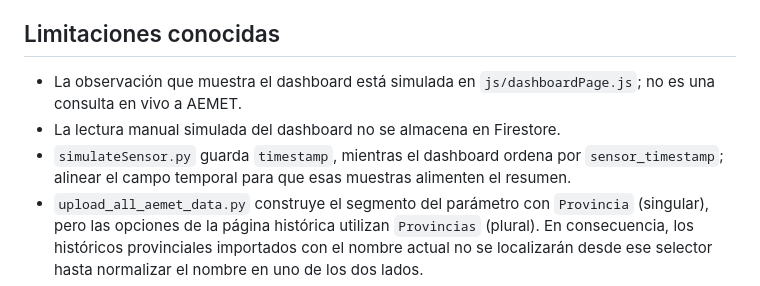
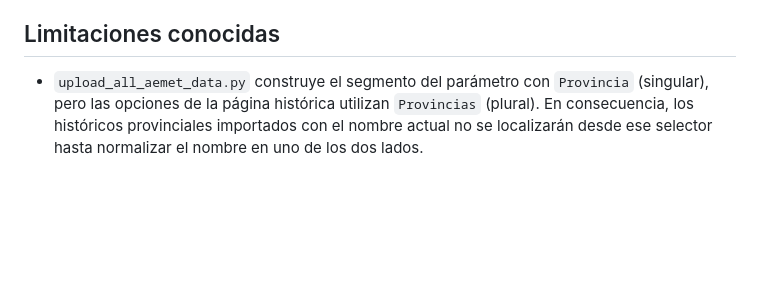
Before and after one commit to MaikelGz/SA-Proyecto, a Markdown page: README.md, the part around the change. Drawn GitHub-style; blank space fills up the shorter version.

Commit message:
v3
Removed known limitations section from README.

```diff
--- a/README.md
+++ b/README.md
@@ -261,10 +261,6 @@ La configuración detallada, la explicación del conocimiento documental, el con
 - El navegador llama al chat por HTTP en `localhost`; para una instalación remota deberá configurar una URL accesible y HTTPS, además de ajustar CORS.
 
 ## Limitaciones conocidas
-
-- La observación que muestra el dashboard está simulada en `js/dashboardPage.js`; no es una consulta en vivo a AEMET.
-- La lectura manual simulada del dashboard no se almacena en Firestore.
-- `simulateSensor.py` guarda `timestamp`, mientras el dashboard ordena por `sensor_timestamp`; alinear el campo temporal para que esas muestras alimenten el resumen.
 - `upload_all_aemet_data.py` construye el segmento del parámetro con `Provincia` (singular), pero las opciones de la página histórica utilizan `Provincias` (plural). En consecuencia, los históricos provinciales importados con el nombre actual no se localizarán desde ese selector hasta normalizar el nombre en uno de los dos lados.
 - La consulta de sensor del dashboard es global y no filtra por región.
 - El contexto histórico de las recomendaciones usa de forma fija `AD25mm_Provincias` y el año 2020.
```
